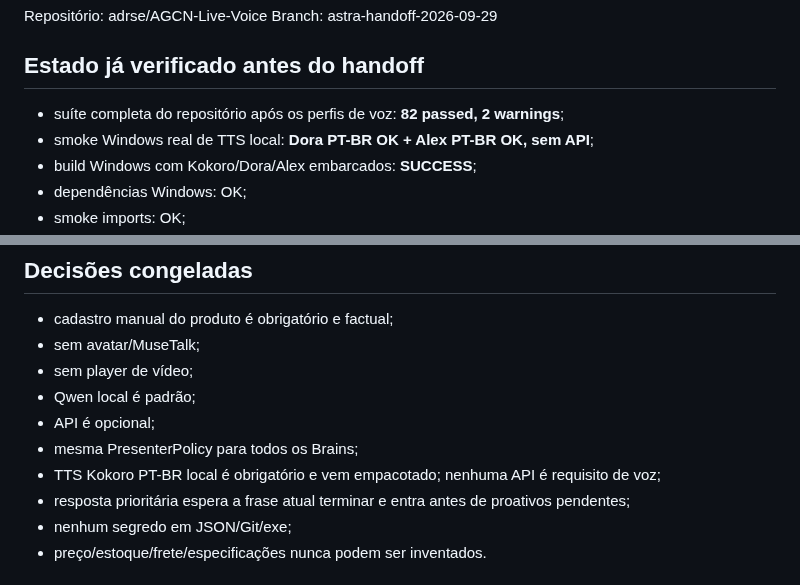
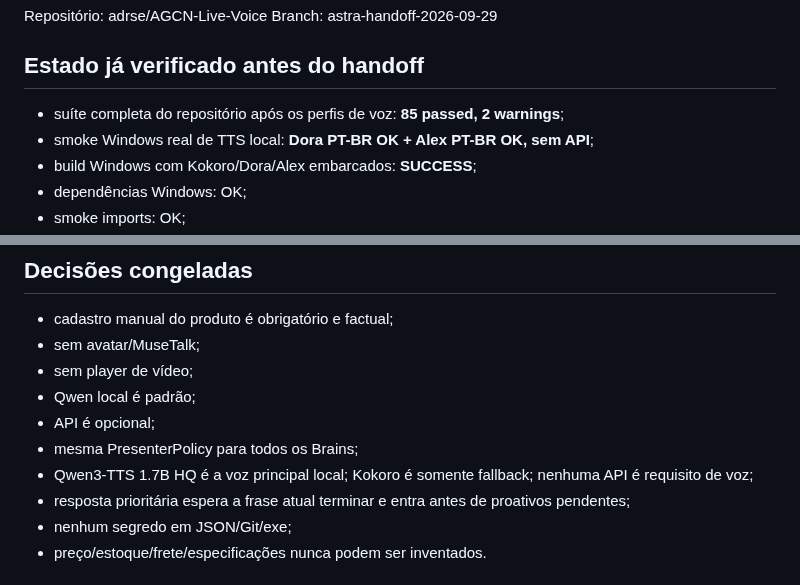
Before and after one commit to adrse/AGCN-Live-Voice, a Markdown page: docs/ASTRA_MINIMAL_HANDOFF.md, 2 parts joined by grey strips. Drawn GitHub-style.

```diff
--- a/docs/ASTRA_MINIMAL_HANDOFF.md
+++ b/docs/ASTRA_MINIMAL_HANDOFF.md
@@ -7,7 +7,7 @@ Branch: astra-handoff-2026-09-29
 
 ## Estado já verificado antes do handoff
 
-- suíte completa do repositório após os perfis de voz: **82 passed, 2 warnings**;
+- suíte completa do repositório após os perfis de voz: **85 passed, 2 warnings**;
 - smoke Windows real de TTS local: **Dora PT-BR OK + Alex PT-BR OK, sem API**;
 - build Windows com Kokoro/Dora/Alex embarcados: **SUCCESS**;
 - dependências Windows: OK;
@@ -158,7 +165,7 @@ Diagnóstico:
 - Qwen local é padrão;
 - API é opcional;
 - mesma PresenterPolicy para todos os Brains;
-- TTS Kokoro PT-BR local é obrigatório e vem empacotado; nenhuma API é requisito de voz;
+- Qwen3-TTS 1.7B HQ é a voz principal local; Kokoro é somente fallback; nenhuma API é requisito de voz;
 - resposta prioritária espera a frase atual terminar e entra antes de proativos pendentes;
 - nenhum segredo em JSON/Git/exe;
 - preço/estoque/frete/especificações nunca podem ser inventados.
```
Also changed, not shown: other parts of docs/ASTRA_MINIMAL_HANDOFF.md (+35 -9 lines).
